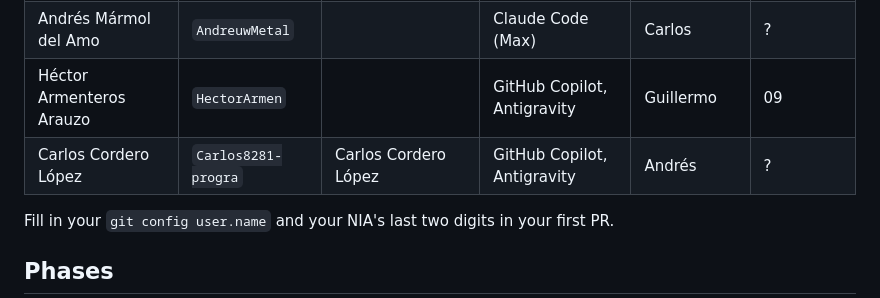
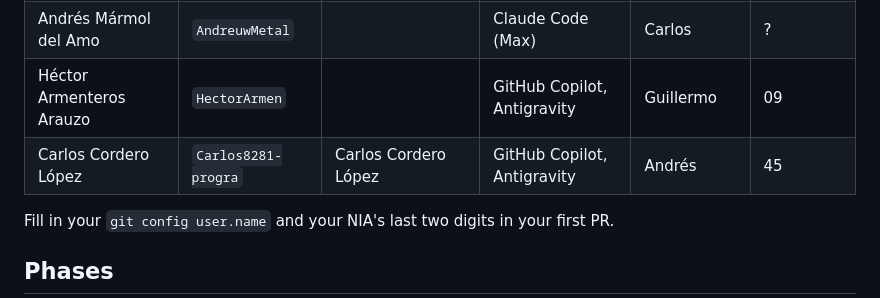
Before and after one commit to guillergape/StatPhys_Lab1_S1_GroupC, a Markdown page: PLAN.md, the part around the change. GitHub-like rendering.

Commit message:
Plan: record Carlos NIA digits (45)

```diff
--- a/PLAN.md
+++ b/PLAN.md
@@ -9,7 +9,7 @@ Deadline: **Tue 3 Nov 2026** (repo URL + report PDF on Aula Global, −1 point p
 | Guillermo García Pelayo | `guillergape` | GUILLERMO GARCIA PELAYO | Claude Code | Héctor | 69 |
 | Andrés Mármol del Amo | `AndreuwMetal` | | Claude Code (Max) | Carlos | ? |
 | Héctor Armenteros Arauzo | `HectorArmen` | | GitHub Copilot, Antigravity | Guillermo | 09 |
-| Carlos Cordero López | `Carlos8281-progra` | Carlos Cordero López | GitHub Copilot, Antigravity | Andrés | ? |
+| Carlos Cordero López | `Carlos8281-progra` | Carlos Cordero López | GitHub Copilot, Antigravity | Andrés | 45 |
 
 Fill in your `git config user.name` and your NIA's last two digits in your first PR.
 
```
